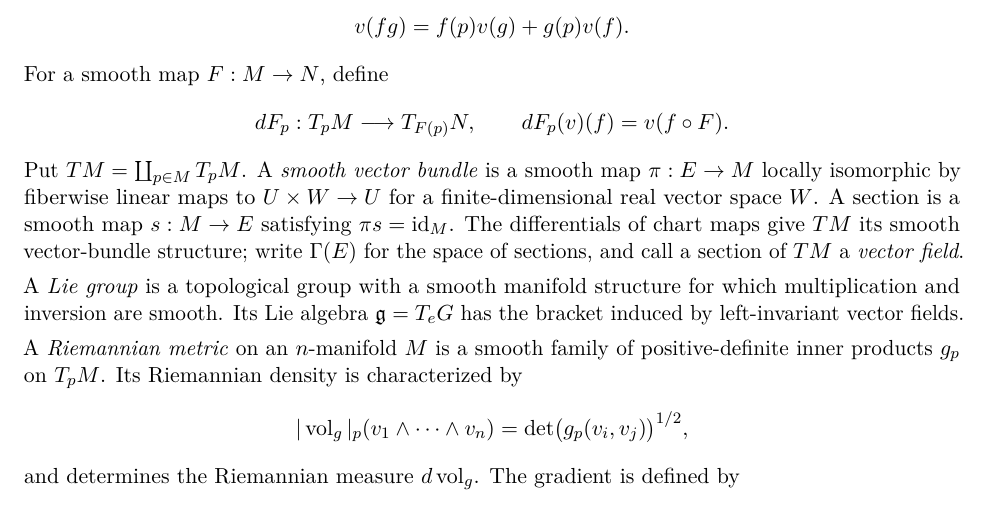
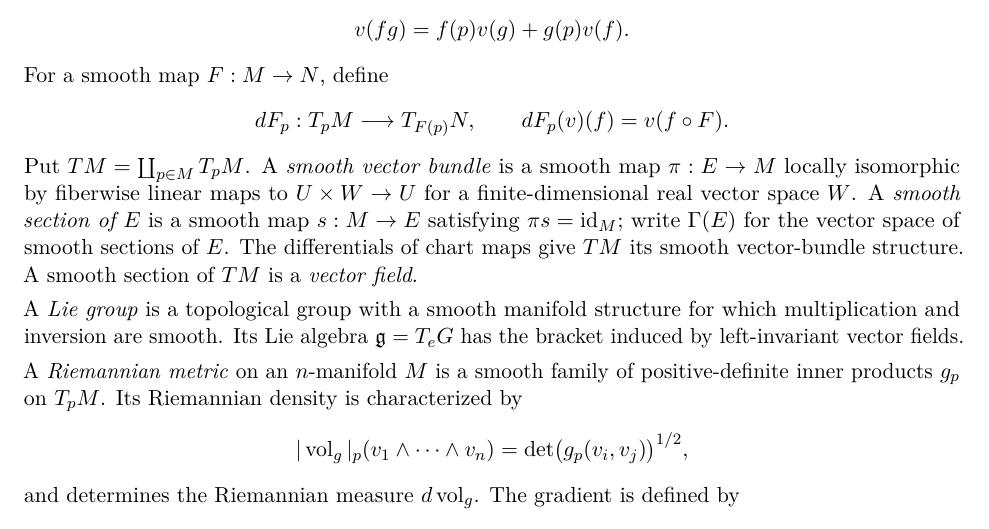
Before and after one commit to PaulGustafson/paulgustafson.github.io, a LaTeX document (Emergent_Mathematics.tex, which reads Emergent_Mathematics_Symmetry.tex): part of page 11 of 156, cut so that both start at the same text. Compiled offline with pdfLaTeX.

Commit message:
Keep section notation with its definition

```diff
--- a/Emergent_Mathematics_Symmetry.tex
+++ b/Emergent_Mathematics_Symmetry.tex
@@ -1388,10 +1388,11 @@ dF_p:T_pM\longrightarrow T_{F(p)}N,
 Put $TM=\coprod_{p\in M}T_pM$.  A \emph{smooth vector bundle} is a smooth
 map $\pi:E\to M$ locally isomorphic by fiberwise linear maps to
 $U\times W\to U$ for a finite-dimensional real vector space $W$.  A
-section is a smooth map $s:M\to E$ satisfying $\pi s=\id_M$.  The
-differentials of chart maps give $TM$ its smooth vector-bundle structure;
-write $\Gamma(E)$ for the space of sections, and call a section of $TM$ a
-\emph{vector field}.
+\emph{smooth section of $E$} is a smooth map $s:M\to E$ satisfying
+$\pi s=\id_M$; write $\Gamma(E)$ for the vector space of smooth sections
+of $E$.  The differentials of chart maps give $TM$ its smooth
+vector-bundle structure.  A smooth section of $TM$ is a \emph{vector
+field}.
 
 A \emph{Lie group} is a topological group with a smooth manifold structure
 for which multiplication and inversion are smooth.  Its Lie algebra
```
Also changed, not shown: Emergent_Mathematics.pdf.
